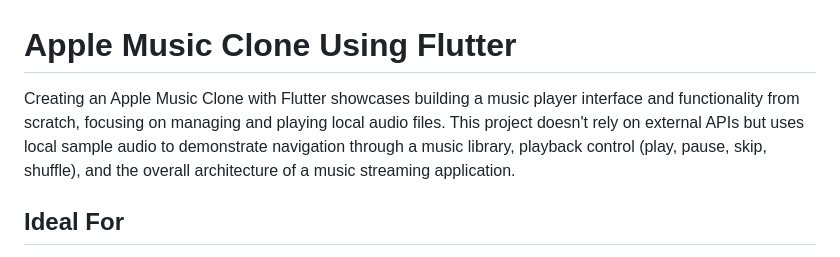
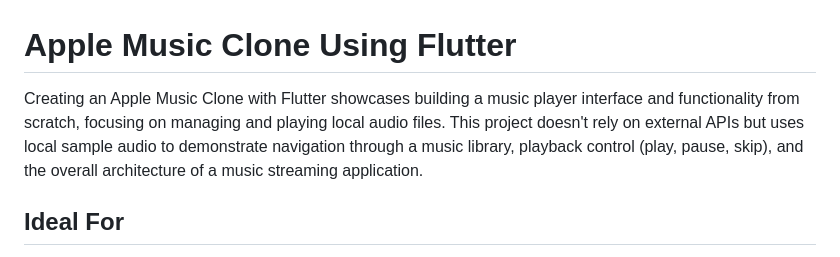
Before and after one commit to nakuldevmv/Apple-Music-Clone, a Markdown page: README.md, the part around the change. Drawn GitHub-style.

```diff
--- a/README.md
+++ b/README.md
@@ -1,6 +1,6 @@
 # Apple Music Clone Using Flutter
 
-Creating an Apple Music Clone with Flutter showcases building a music player interface and functionality from scratch, focusing on managing and playing local audio files. This project doesn't rely on external APIs but uses local sample audio to demonstrate navigation through a music library, playback control (play, pause, skip, shuffle), and the overall architecture of a music streaming application.
+Creating an Apple Music Clone with Flutter showcases building a music player interface and functionality from scratch, focusing on managing and playing local audio files. This project doesn't rely on external APIs but uses local sample audio to demonstrate navigation through a music library, playback control (play, pause, skip), and the overall architecture of a music streaming application.
 
 ## Ideal For
 
```
